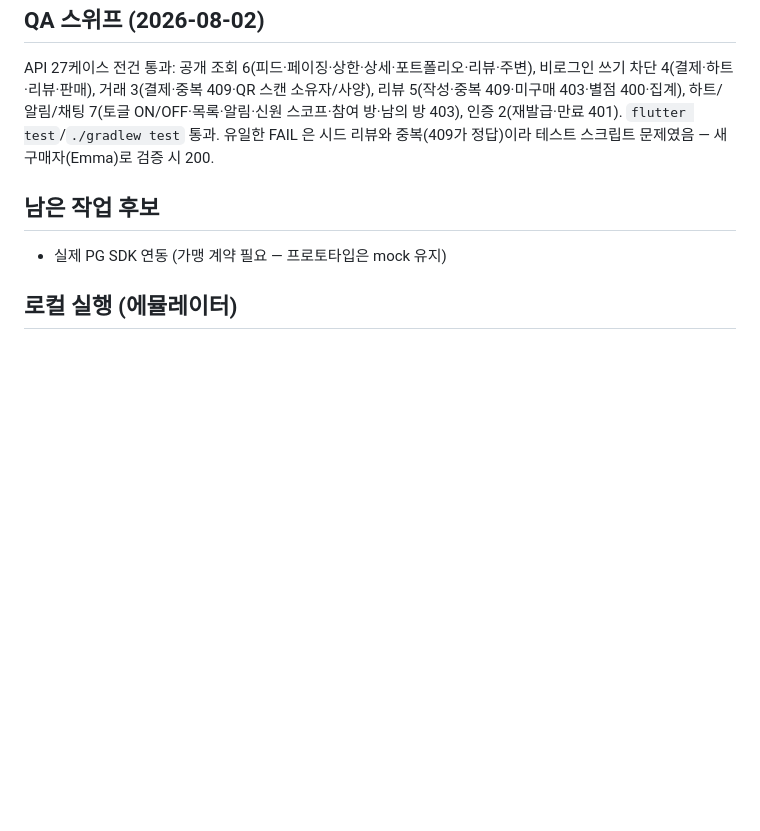
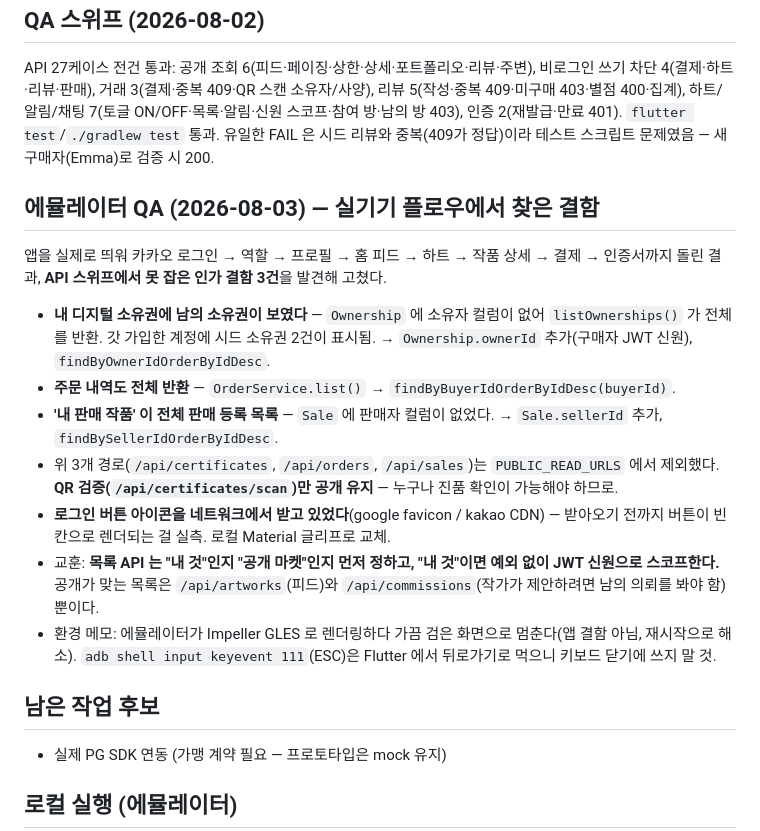
Before and after one commit to KYUNGWONS/ART_NARA, a Markdown page: CLAUDE.md, the part around the change. Rendered like a GitHub page; blank space fills up the shorter version.

Commit message:
docs: record the emulator QA pass and the authorization gaps it found
Co-Authored-By: Claude Opus 5 <noreply@anthropic.com>

```diff
--- a/CLAUDE.md
+++ b/CLAUDE.md
@@ -100,6 +100,18 @@
 
 API 27케이스 전건 통과: 공개 조회 6(피드·페이징·상한·상세·포트폴리오·리뷰·주변), 비로그인 쓰기 차단 4(결제·하트·리뷰·판매), 거래 3(결제·중복 409·QR 스캔 소유자/사양), 리뷰 5(작성·중복 409·미구매 403·별점 400·집계), 하트/알림/채팅 7(토글 ON/OFF·목록·알림·신원 스코프·참여 방·남의 방 403), 인증 2(재발급·만료 401). `flutter test`/`./gradlew test` 통과. 유일한 FAIL 은 시드 리뷰와 중복(409가 정답)이라 테스트 스크립트 문제였음 — 새 구매자(Emma)로 검증 시 200.
 
+## 에뮬레이터 QA (2026-08-03) — 실기기 플로우에서 찾은 결함
+
+앱을 실제로 띄워 카카오 로그인 → 역할 → 프로필 → 홈 피드 → 하트 → 작품 상세 → 결제 → 인증서까지 돌린 결과, **API 스위프에서 못 잡은 인가 결함 3건**을 발견해 고쳤다.
+
+- **내 디지털 소유권에 남의 소유권이 보였다** — `Ownership` 에 소유자 컬럼이 없어 `listOwnerships()` 가 전체를 반환. 갓 가입한 계정에 시드 소유권 2건이 표시됨. → `Ownership.ownerId` 추가(구매자 JWT 신원), `findByOwnerIdOrderByIdDesc`.
+- **주문 내역도 전체 반환** — `OrderService.list()` → `findByBuyerIdOrderByIdDesc(buyerId)`.
+- **'내 판매 작품' 이 전체 판매 등록 목록** — `Sale` 에 판매자 컬럼이 없었다. → `Sale.sellerId` 추가, `findBySellerIdOrderByIdDesc`.
+- 위 3개 경로(`/api/certificates`, `/api/orders`, `/api/sales`)는 `PUBLIC_READ_URLS` 에서 제외했다. **QR 검증(`/api/certificates/scan`)만 공개 유지** — 누구나 진품 확인이 가능해야 하므로.
+- **로그인 버튼 아이콘을 네트워크에서 받고 있었다**(google favicon / kakao CDN) — 받아오기 전까지 버튼이 빈 칸으로 렌더되는 걸 실측. 로컬 Material 글리프로 교체.
+- 교훈: **목록 API 는 "내 것"인지 "공개 마켓"인지 먼저 정하고, "내 것"이면 예외 없이 JWT 신원으로 스코프한다.** 공개가 맞는 목록은 `/api/artworks`(피드)와 `/api/commissions`(작가가 제안하려면 남의 의뢰를 봐야 함) 뿐이다.
+- 환경 메모: 에뮬레이터가 Impeller GLES 로 렌더링하다 가끔 검은 화면으로 멈춘다(앱 결함 아님, 재시작으로 해소). `adb shell input keyevent 111`(ESC)은 Flutter 에서 뒤로가기로 먹으니 키보드 닫기에 쓰지 말 것.
+
 ## 남은 작업 후보
 
 - 실제 PG SDK 연동 (가맹 계약 필요 — 프로토타입은 mock 유지)
```
